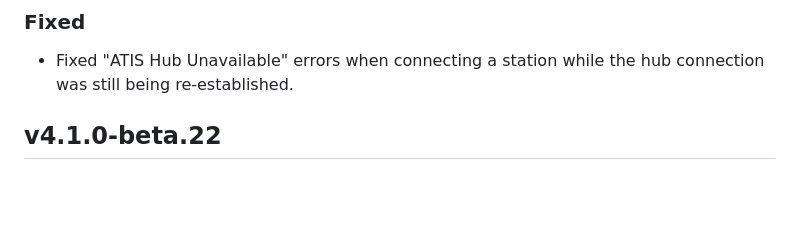
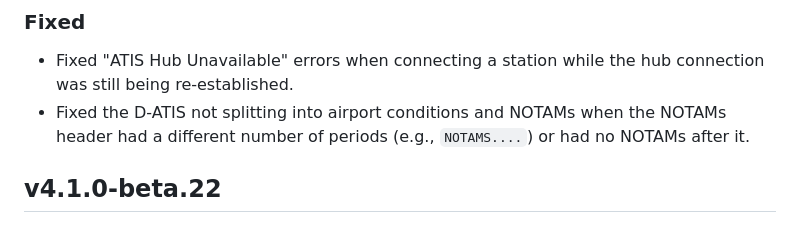
Before and after one commit to vatis-project/vatis, a Markdown page: CHANGELOG.md, the part around the change. Rendered like a GitHub page; blank space fills up the shorter version.

Commit message:
Add changelog entry for the D-ATIS NOTAM split fix

```diff
--- a/CHANGELOG.md
+++ b/CHANGELOG.md
@@ -18,6 +18,7 @@ and this project adheres to [Semantic Versioning](https://semver.org/spec/v2.0.0
 
 ### Fixed
 - Fixed "ATIS Hub Unavailable" errors when connecting a station while the hub connection was still being re-established.
+- Fixed the D-ATIS not splitting into airport conditions and NOTAMs when the NOTAMs header had a different number of periods (e.g., `NOTAMS....`) or had no NOTAMs after it.
 
 ## v4.1.0-beta.22
 ### Fixed
```
